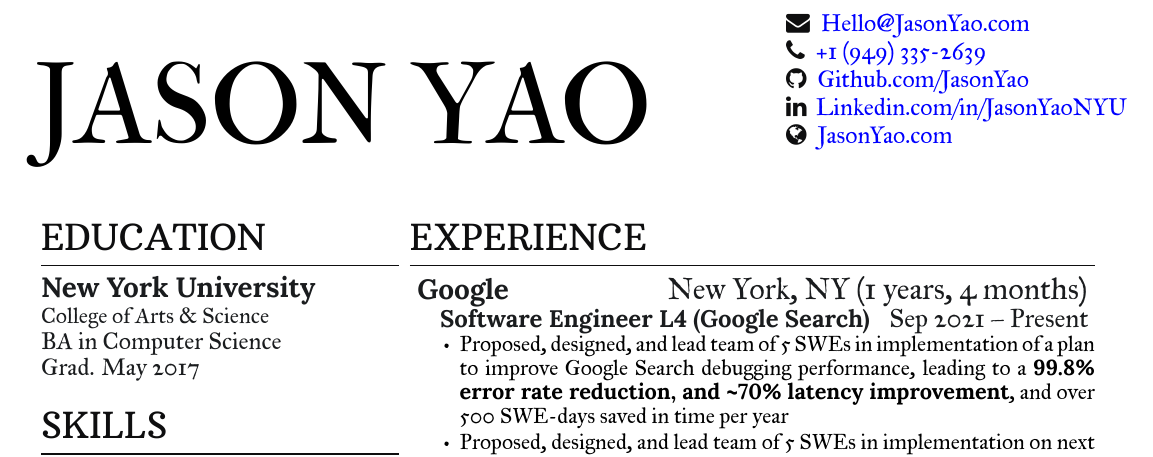
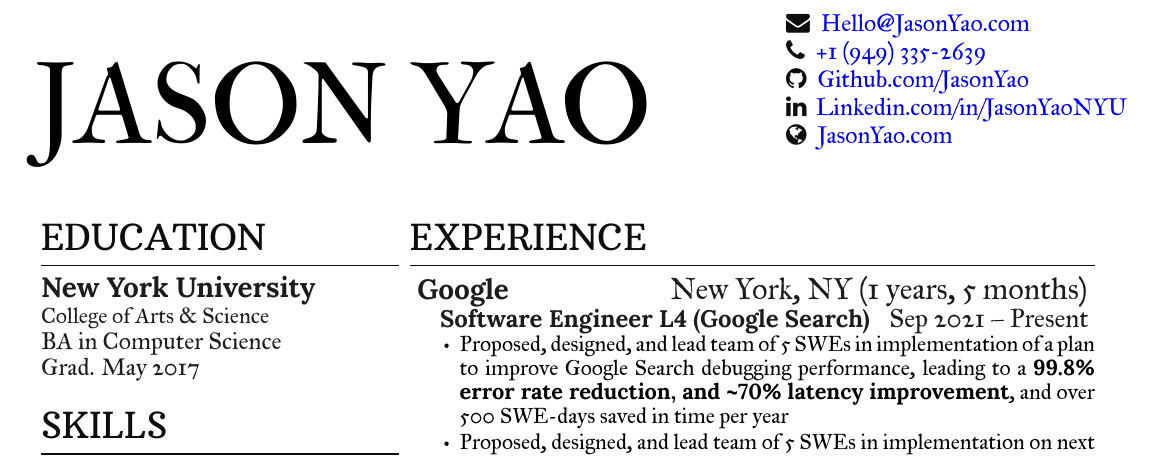
Before and after one commit to JasonYao/resume, a LaTeX CV (Resume_Jason_Yao.tex): part of the page, cut so that both start at the same text. Compiled offline with XeLaTeX.

Commit message:
[Build] 460184432ea3031a309f773293f134cdd1e9aac5

```diff
--- a/Resume_Jason_Yao.tex
+++ b/Resume_Jason_Yao.tex
@@ -148,7 +148,7 @@ I know how to learn, use Google, sing badly in the shower, and read SO
 %
 \section{Experience}
 
-    \workplace{Google}{New York, NY}{1 years, 4 months}
+    \workplace{Google}{New York, NY}{1 years, 5 months}
             \position{Software Engineer L4 (Google Search)}{Sep 2021 – Present}
         \vspace{\topsep} % Hacky fix for awkward extra vertical space
         \begin{tightemize}
```
Also changed, not shown: docs/Resume_Jason_Yao.pdf, docs/Resume_Jason_Yao.png, 1 other file.
